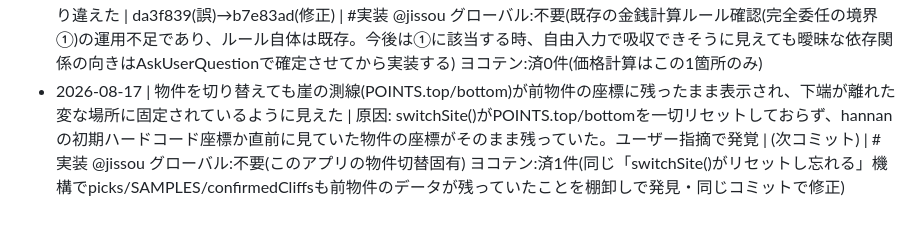
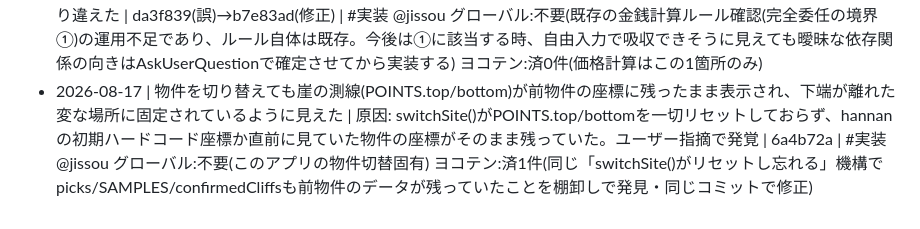
Before and after one commit to neguracg/kouteisa, a Markdown page: docs/BUGLOG.md, the part around the change. GitHub-like rendering.

Commit message:
BUGLOG: コミットハッシュを追記 [BUGLOG不要]

```diff
--- a/docs/BUGLOG.md
+++ b/docs/BUGLOG.md
@@ -6,4 +6,4 @@
 - 2026-08-16 | 平坦度(新方式)の切土/盛土バッジが変な位置に出る | 原因: バッジ配置がdh=0等高線の最長区間の中点における「隣接2点だけの接線」から法線方向を求め、格子1〜2マス分(3〜4m)のオフセットで高低を判定していた。marching squaresの等高線はDEMノイズで局所的に折れ曲がりやすく、隣接2点だけの接線は不安定で、境界ギリギリの位置に着地したり誤判定することがあった。ユーザー指摘で発覚(「制御難しければ機能撤回も可」との申し出を受けたが、より単純で頑丈な代替方式があったため撤回せず修正) | 892808d,283a655(旧実装)→20b5ec5(修正) | #実装 @jissou グローバル:済(局所的な等高線接線から向きを推定する設計は本質的にノイズに弱い。連結領域の重心のような大域的な統計量を使う方が頑丈、という教訓は他プロジェクトの方向表示にも汎用) ヨコテン:済0件(バッジ配置ロジックはこの1関数のみ)
 - 2026-08-16 | DE分割パネルの「この使える面積になる%へ」ボタンが折り返されレイアウトが崩れる | 原因: labelとbuttonをflex+flex-wrapで並べており、右ペイン幅400pxに対しボタン文言が長すぎて折り返され、目標面積行と目標使える面積行で入力欄・ボタンの縦位置が揃っていなかった | 6f358ff | #描画 @jissou グローバル:不要(この画面固有) ヨコテン:済0件(該当箇所はこの2行のみ)
 - 2026-08-17 | 価格シミュレーション機能を「基準価格1298万円=敷地全体の価格」という前提で実装したが、実際は「A区画だけの既知価格」で、B/C/全体の価格は誰も知らない、という前提を取り違えていた | 原因: ユーザー発言「999.9㎡の比率から」を、金額計算ルール(完全委任の境界①に該当)であるにも関わらずAskUserQuestionで確定させず、「基準価格・基準面積を自由入力にすれば解釈違いを吸収できる」という設計で押し切った。999.9㎡が実際にはA区画の実面積そのものだったため、依存関係の向き(A→他区画を導出、ではなく全体→各区画で按分)を丸ごと取り違えた | da3f839(誤)→b7e83ad(修正) | #実装 @jissou グローバル:不要(既存の金銭計算ルール確認(完全委任の境界①)の運用不足であり、ルール自体は既存。今後は①に該当する時、自由入力で吸収できそうに見えても曖昧な依存関係の向きはAskUserQuestionで確定させてから実装する) ヨコテン:済0件(価格計算はこの1箇所のみ)
-- 2026-08-17 | 物件を切り替えても崖の測線(POINTS.top/bottom)が前物件の座標に残ったまま表示され、下端が離れた変な場所に固定されているように見えた | 原因: switchSite()がPOINTS.top/bottomを一切リセットしておらず、hannanの初期ハードコード座標か直前に見ていた物件の座標がそのまま残っていた。ユーザー指摘で発覚 | (次コミット) | #実装 @jissou グローバル:不要(このアプリの物件切替固有) ヨコテン:済1件(同じ「switchSite()がリセットし忘れる」機構でpicks/SAMPLES/confirmedCliffsも前物件のデータが残っていたことを棚卸しで発見・同じコミットで修正)
+- 2026-08-17 | 物件を切り替えても崖の測線(POINTS.top/bottom)が前物件の座標に残ったまま表示され、下端が離れた変な場所に固定されているように見えた | 原因: switchSite()がPOINTS.top/bottomを一切リセットしておらず、hannanの初期ハードコード座標か直前に見ていた物件の座標がそのまま残っていた。ユーザー指摘で発覚 | 6a4b72a | #実装 @jissou グローバル:不要(このアプリの物件切替固有) ヨコテン:済1件(同じ「switchSite()がリセットし忘れる」機構でpicks/SAMPLES/confirmedCliffsも前物件のデータが残っていたことを棚卸しで発見・同じコミットで修正)
```
